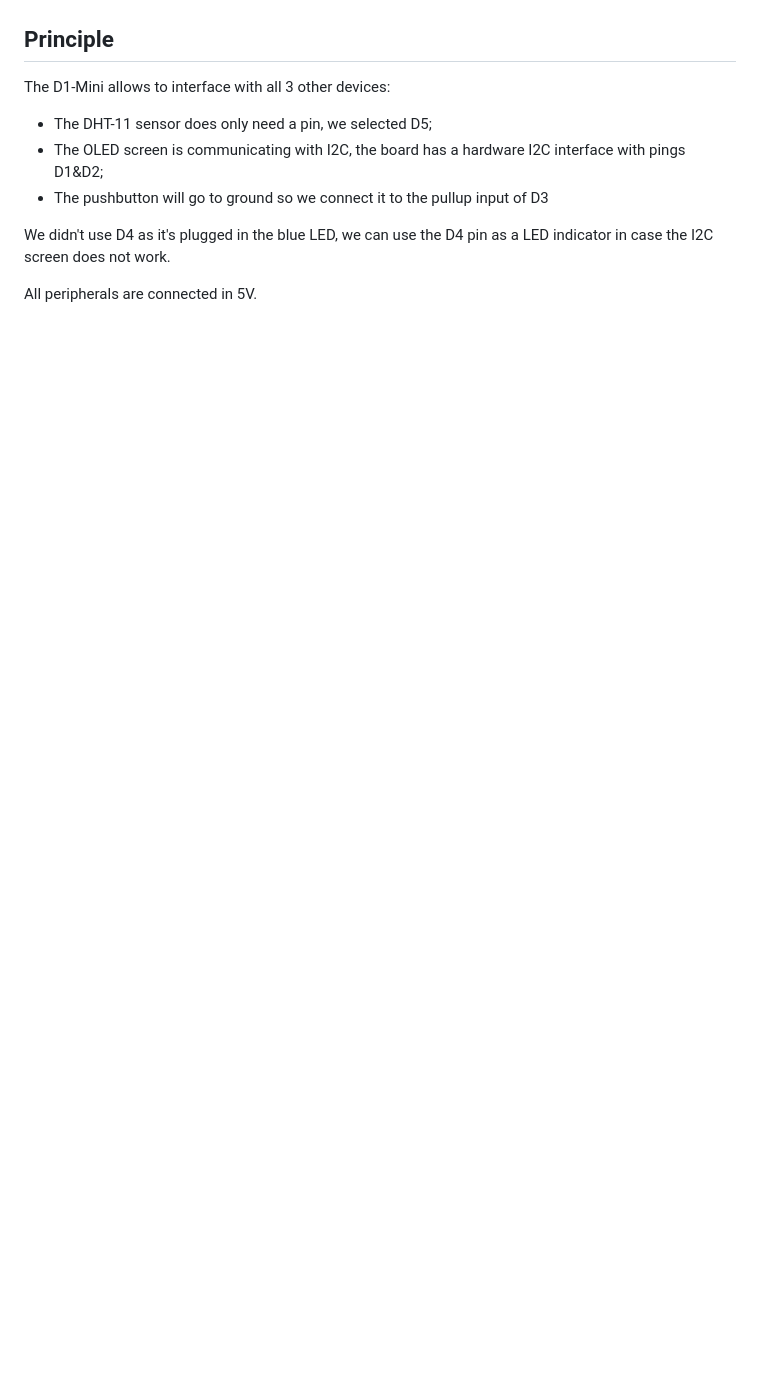
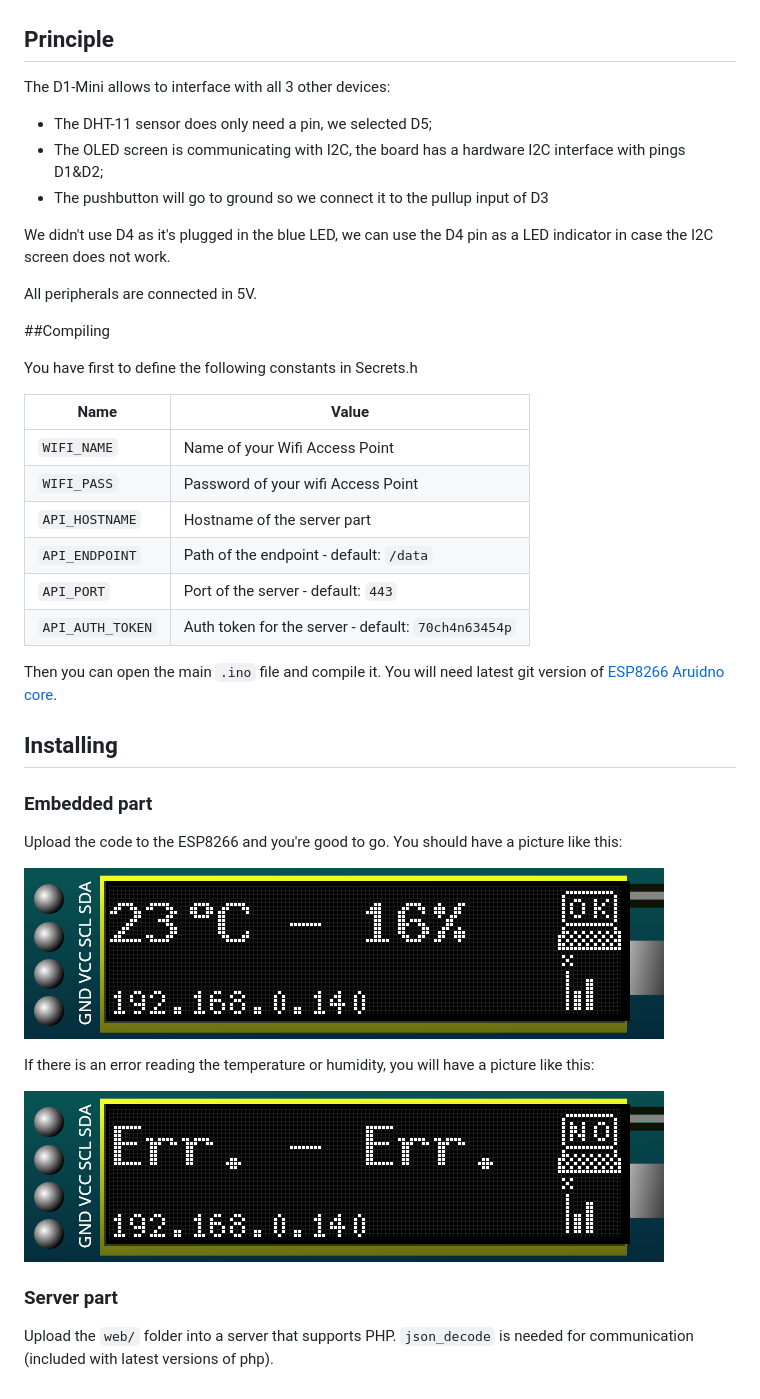
Before and after one commit to slurdge/esp8266_dht11_oled, a Markdown page: README.md, the part around the change printed below. GitHub-like rendering; pictures changed too: screenshot.png (added), screenshot_err.png (added); blank space fills up the shorter version.

Commit message:
More complete README

```diff
--- a/README.md
+++ b/README.md
@@ -7,8 +6,7 @@ The main board is a D1-Mini (ESP-8266 based) and screen is a basic 128x32 OLED.
 Here is the main idea:
 ![Breadboard](sketch.png)
 
-Principle
----------
+## Principle
 
 The D1-Mini allows to interface with all 3 other devices:
 
@@ -19,3 +17,34 @@ The D1-Mini allows to interface with all 3 other devices:
 We didn't use D4 as it's plugged in the blue LED, we can use the D4 pin as a LED indicator in case the I2C screen does not work.
 
 All peripherals are connected in 5V.
+
+##Compiling
+
+You have first to define the following constants in Secrets.h
+
+| Name  | Value |
+| ---- | ----- |
+| `WIFI_NAME`  | Name of your Wifi Access Point |
+| `WIFI_PASS`           | Password of your wifi Access Point |
+| `API_HOSTNAME`        | Hostname of the server part |
+| `API_ENDPOINT`        | Path of the endpoint - default: `/data` |
+| `API_PORT`            | Port of the server - default: `443` |
+| `API_AUTH_TOKEN`      | Auth token for the server - default: `70ch4n63454p`|
+
+Then you can open the main `.ino` file and compile it. You will need latest git version of [ESP8266 Aruidno core](https://github.com/esp8266/Arduino).
+
+## Installing
+
+### Embedded part
+
+Upload the code to the ESP8266 and you're good to go. You should have a picture like this:
+
+![Embedded](screenshot.png)
+
+If there is an error reading the temperature or humidity, you will have a picture like this:
+
+![Embedded](screenshot_err.png)
+
+### Server part
+
+Upload the `web/` folder into a server that supports PHP. `json_decode` is needed for communication (included with latest versions of php).
```
Also changed, not shown: other parts of README.md (+1 -2 lines).
